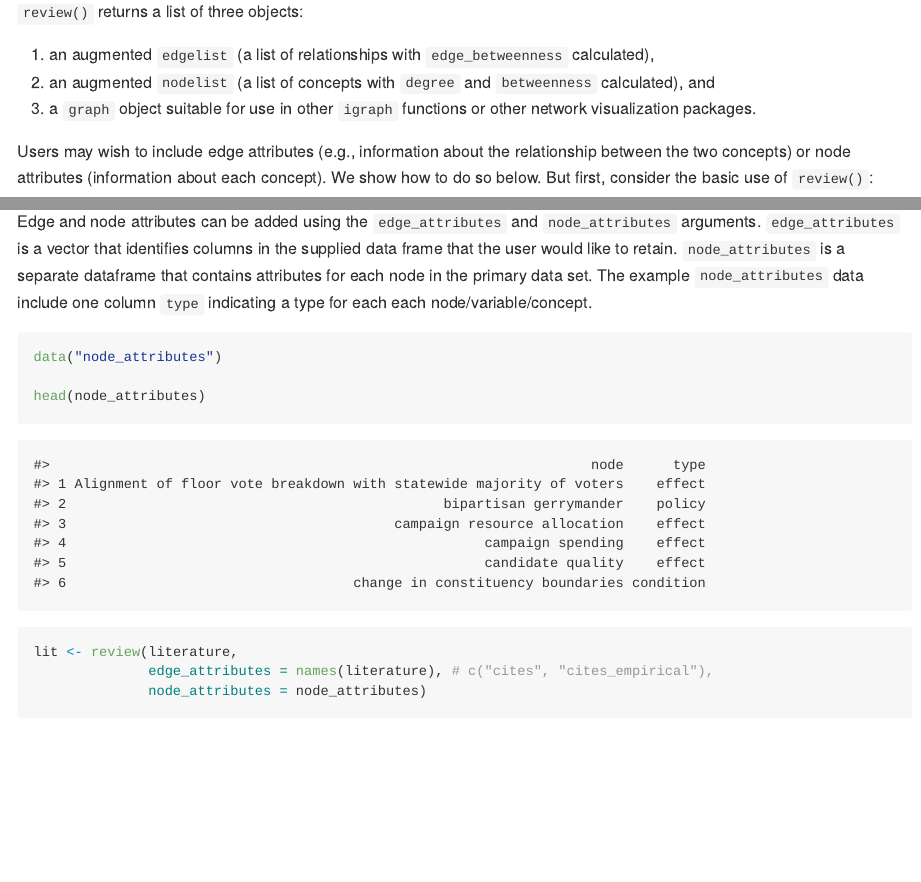
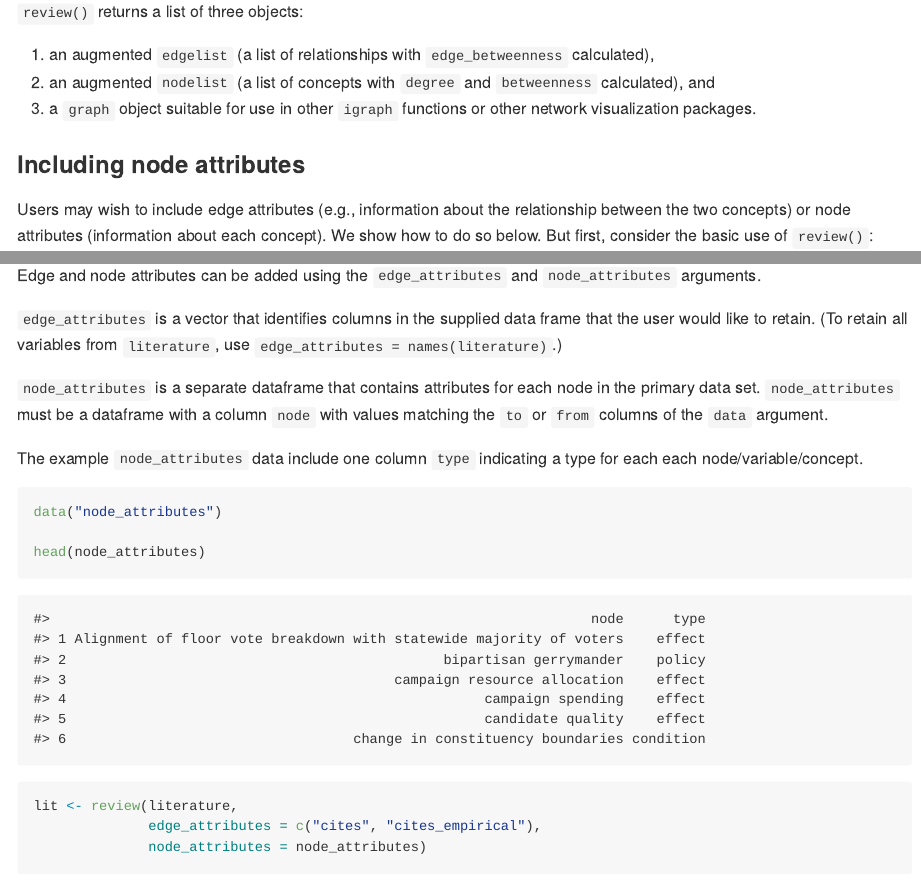
Before and after one commit to judgelord/netlit, an R Markdown document (README.Rmd): the page in a window 1100 px wide, from 920 px down, and a second part further down, joined at a grey line. Rendered offline with R 4.5, knitr and Pandoc, with nearby package versions; some code elsewhere in the file could not run offline.

Commit message:
highlight only two edge_attributes in readme for simplicity

````diff
--- a/README.Rmd
+++ b/README.Rmd
@@ -54,6 +55,8 @@ names(literature)
 2. an augmented `nodelist` (a list of concepts with `degree` and `betweenness` calculated), and
 3. a `graph` object suitable for use in other `igraph` functions or other network visualization packages.
 
+### Including node attributes
+
 Users may wish to include edge attributes (e.g., information about the relationship between the two concepts) or node attributes (information about each concept). We show how to do so below. But first, consider the basic use of `review()`:
 
 
@@ -67,7 +70,13 @@ head(lit$edgelist)
 head(lit$nodelist)
 ```
 
-Edge and node attributes can be added using the `edge_attributes` and `node_attributes` arguments. `edge_attributes` is a vector that identifies columns in the supplied data frame that the user would like to retain. `node_attributes` is a separate dataframe that contains attributes for each node in the primary data set. The example `node_attributes` data include one column `type` indicating a type for each each node/variable/concept.
+Edge and node attributes can be added using the `edge_attributes` and `node_attributes` arguments.
+
+`edge_attributes` is a vector that identifies columns in the supplied data frame that the user would like to retain. (To retain all variables from `literature`, use `edge_attributes = names(literature)`.)
+
+`node_attributes` is a separate dataframe that contains attributes for each node in the primary data set. `node_attributes` must be a dataframe with a column `node` with values matching the `to` or `from` columns of the `data` argument.
+
+The example `node_attributes` data include one column `type` indicating a type for each each node/variable/concept.
 
 ```{r}
 data("node_attributes")
@@ -75,7 +84,7 @@ data("node_attributes")
 head(node_attributes)
 
 lit <- review(literature,
-              edge_attributes = names(literature), # c("cites", "cites_empirical"),
+              edge_attributes = c("cites", "cites_empirical"),
               node_attributes = node_attributes)
 
 lit
````
Also changed, not shown: README.Rmd (1 more changed lines).
